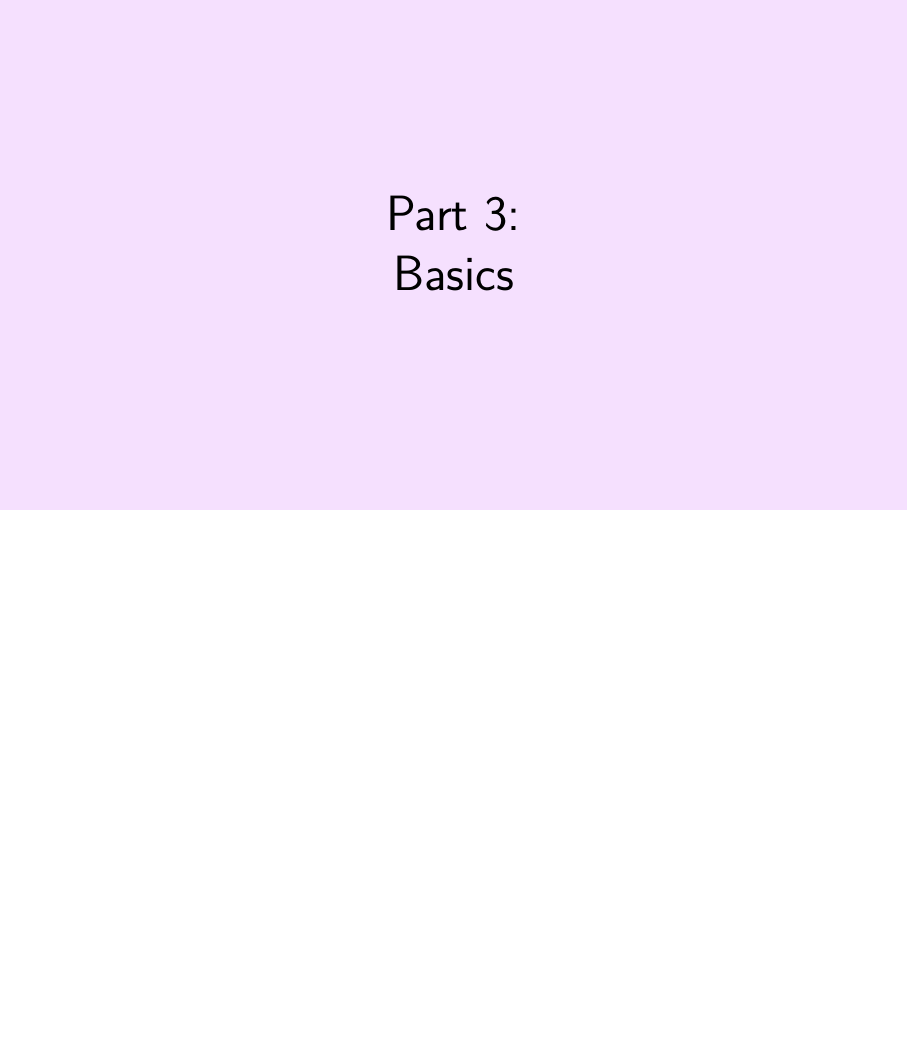
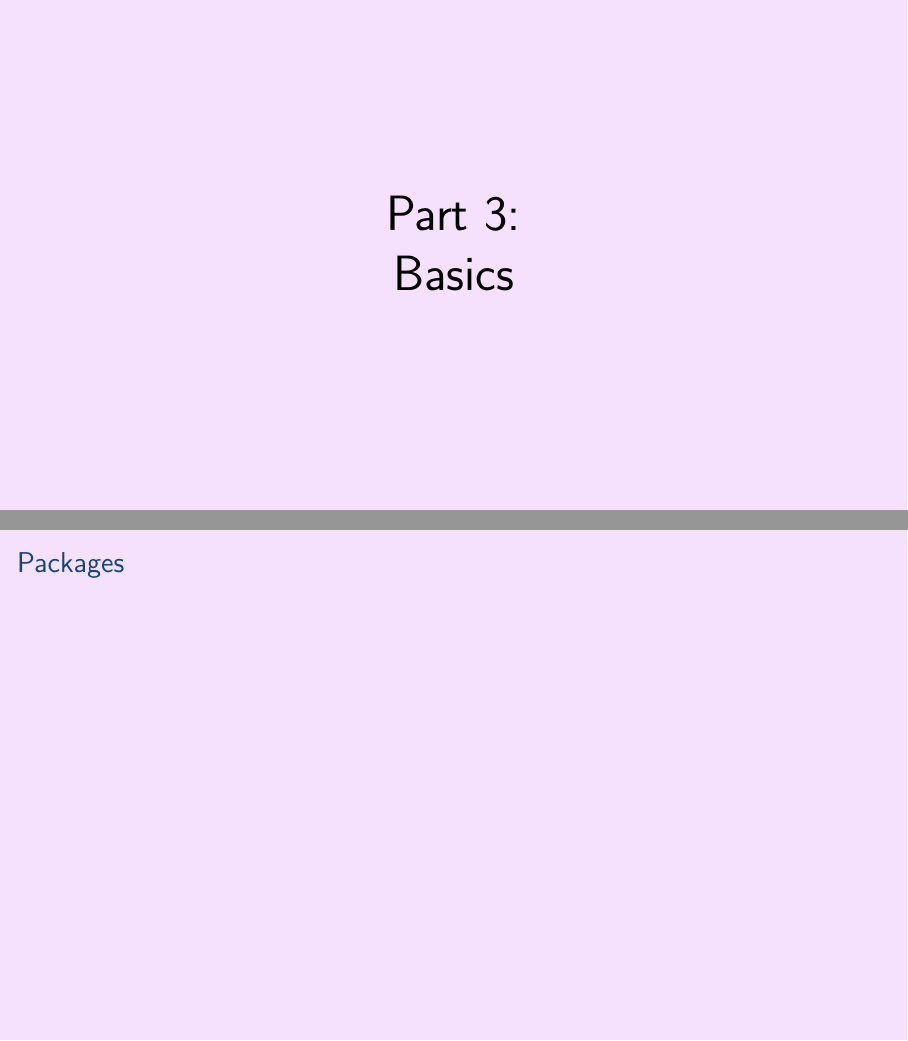
Before and after one commit to aslakjohansen/prosa-latex, LaTeX slides (doc/introduction_presentation.tex, which reads doc/introduction_contents.tex): page 16 of 59 before the commit and pages 16 and 17 of 60 after it, the two joined at a grey line, the shorter picture padded with empty space. Compiled offline with XeLaTeX.

Commit message:
Added placeholder slides for packages

```diff
--- a/doc/introduction_contents.tex
+++ b/doc/introduction_contents.tex
@@ -187,6 +187,13 @@
   \begin{center}
     \Huge{Part 3:\\Basics}
   \end{center}
+\end{frame}
+
+\subsection{Packages}
+\begin{frame}[fragile]
+  \frametitle{Packages}
+  \vspace{3mm}
+
 \end{frame}
 
 \subsection{Overall Structure}
```
